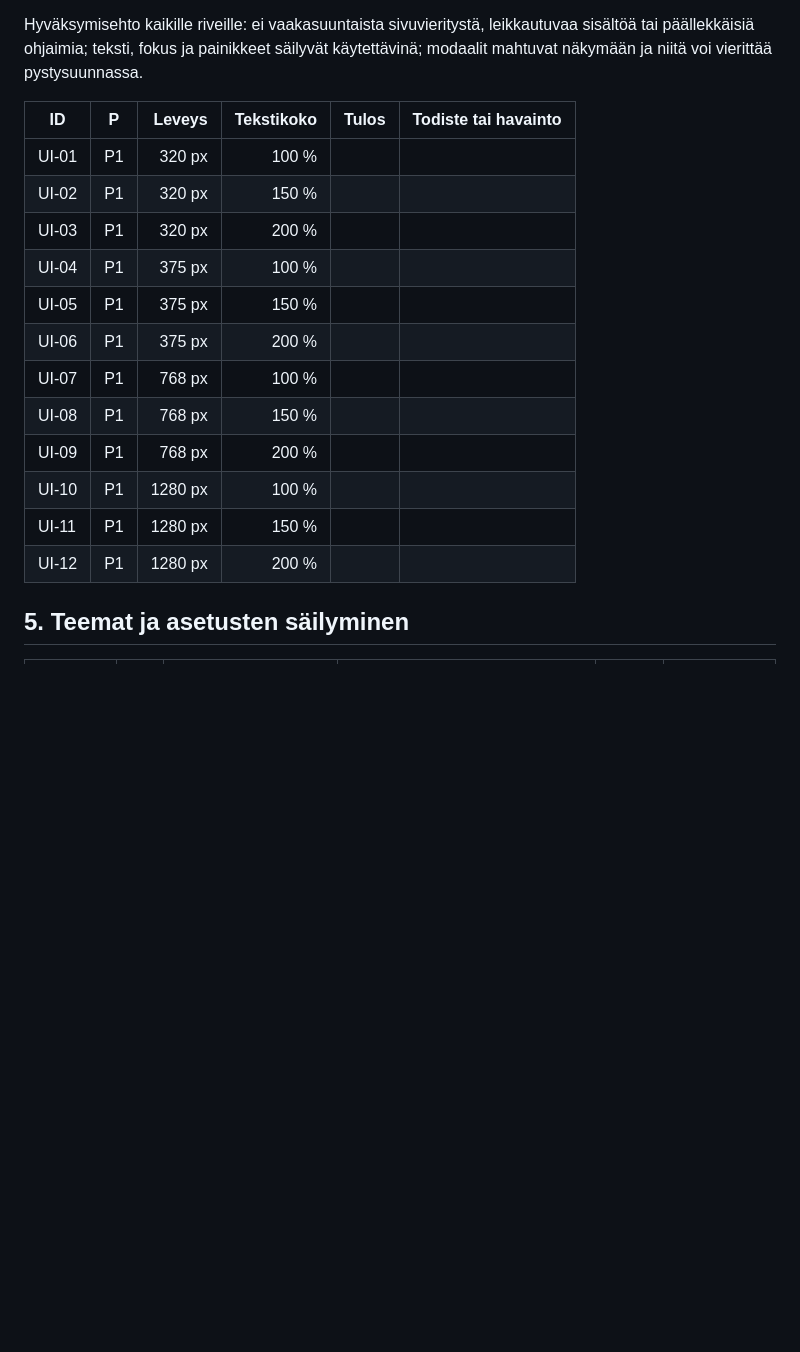
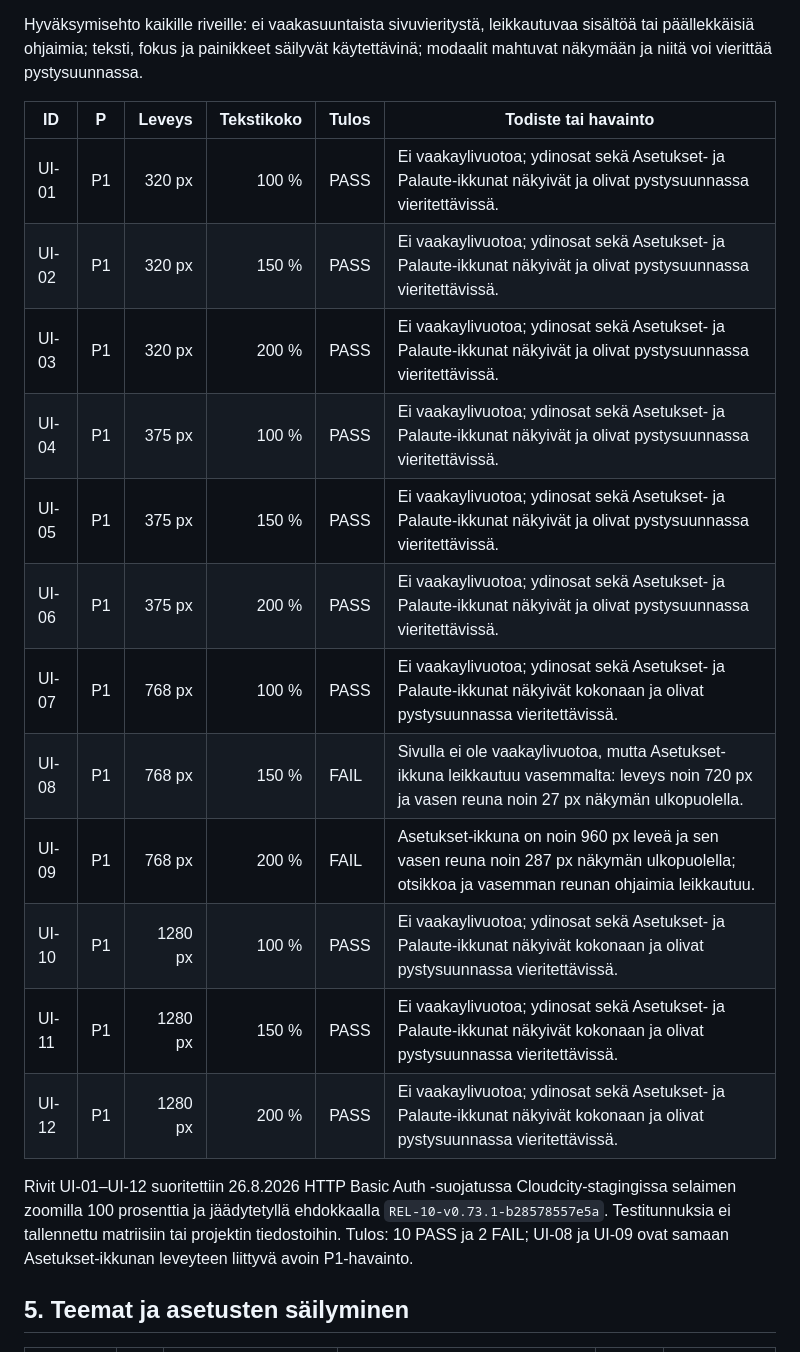
Before and after one commit to Eerotuomenoksa/Aloitussivu, a Markdown page: docs/rel11-julkaisuportin-testimatriisi-2026-08-31.md, the part around one of its changes. Drawn GitHub-style; blank space fills up the shorter version.

```diff
--- a/docs/rel11-julkaisuportin-testimatriisi-2026-08-31.md
+++ b/docs/rel11-julkaisuportin-testimatriisi-2026-08-31.md
@@ -55,18 +55,20 @@ Hyväksymisehto kaikille riveille: ei vaakasuuntaista sivuvieritystä, leikkautu
 
 | ID | P | Leveys | Tekstikoko | Tulos | Todiste tai havainto |
 | --- | --- | ---: | ---: | --- | --- |
-| UI-01 | P1 | 320 px | 100 % |  |  |
-| UI-02 | P1 | 320 px | 150 % |  |  |
-| UI-03 | P1 | 320 px | 200 % |  |  |
-| UI-04 | P1 | 375 px | 100 % |  |  |
-| UI-05 | P1 | 375 px | 150 % |  |  |
-| UI-06 | P1 | 375 px | 200 % |  |  |
-| UI-07 | P1 | 768 px | 100 % |  |  |
-| UI-08 | P1 | 768 px | 150 % |  |  |
-| UI-09 | P1 | 768 px | 200 % |  |  |
-| UI-10 | P1 | 1280 px | 100 % |  |  |
-| UI-11 | P1 | 1280 px | 150 % |  |  |
-| UI-12 | P1 | 1280 px | 200 % |  |  |
+| UI-01 | P1 | 320 px | 100 % | PASS | Ei vaakaylivuotoa; ydinosat sekä Asetukset- ja Palaute-ikkunat näkyivät ja olivat pystysuunnassa vieritettävissä. |
+| UI-02 | P1 | 320 px | 150 % | PASS | Ei vaakaylivuotoa; ydinosat sekä Asetukset- ja Palaute-ikkunat näkyivät ja olivat pystysuunnassa vieritettävissä. |
+| UI-03 | P1 | 320 px | 200 % | PASS | Ei vaakaylivuotoa; ydinosat sekä Asetukset- ja Palaute-ikkunat näkyivät ja olivat pystysuunnassa vieritettävissä. |
+| UI-04 | P1 | 375 px | 100 % | PASS | Ei vaakaylivuotoa; ydinosat sekä Asetukset- ja Palaute-ikkunat näkyivät ja olivat pystysuunnassa vieritettävissä. |
+| UI-05 | P1 | 375 px | 150 % | PASS | Ei vaakaylivuotoa; ydinosat sekä Asetukset- ja Palaute-ikkunat näkyivät ja olivat pystysuunnassa vieritettävissä. |
+| UI-06 | P1 | 375 px | 200 % | PASS | Ei vaakaylivuotoa; ydinosat sekä Asetukset- ja Palaute-ikkunat näkyivät ja olivat pystysuunnassa vieritettävissä. |
+| UI-07 | P1 | 768 px | 100 % | PASS | Ei vaakaylivuotoa; ydinosat sekä Asetukset- ja Palaute-ikkunat näkyivät kokonaan ja olivat pystysuunnassa vieritettävissä. |
+| UI-08 | P1 | 768 px | 150 % | FAIL | Sivulla ei ole vaakaylivuotoa, mutta Asetukset-ikkuna leikkautuu vasemmalta: leveys noin 720 px ja vasen reuna noin 27 px näkymän ulkopuolella. |
+| UI-09 | P1 | 768 px | 200 % | FAIL | Asetukset-ikkuna on noin 960 px leveä ja sen vasen reuna noin 287 px näkymän ulkopuolella; otsikkoa ja vasemman reunan ohjaimia leikkautuu. |
+| UI-10 | P1 | 1280 px | 100 % | PASS | Ei vaakaylivuotoa; ydinosat sekä Asetukset- ja Palaute-ikkunat näkyivät kokonaan ja olivat pystysuunnassa vieritettävissä. |
+| UI-11 | P1 | 1280 px | 150 % | PASS | Ei vaakaylivuotoa; ydinosat sekä Asetukset- ja Palaute-ikkunat näkyivät kokonaan ja olivat pystysuunnassa vieritettävissä. |
+| UI-12 | P1 | 1280 px | 200 % | PASS | Ei vaakaylivuotoa; ydinosat sekä Asetukset- ja Palaute-ikkunat näkyivät kokonaan ja olivat pystysuunnassa vieritettävissä. |
+
+Rivit UI-01–UI-12 suoritettiin 26.8.2026 HTTP Basic Auth -suojatussa Cloudcity-stagingissa selaimen zoomilla 100 prosenttia ja jäädytetyllä ehdokkaalla `REL-10-v0.73.1-b28578557e5a`. Testitunnuksia ei tallennettu matriisiin tai projektin tiedostoihin. Tulos: 10 PASS ja 2 FAIL; UI-08 ja UI-09 ovat samaan Asetukset-ikkunan leveyteen liittyvä avoin P1-havainto.
 
 ## 5. Teemat ja asetusten säilyminen
 
```
Also changed, not shown: other parts of docs/rel11-julkaisuportin-testimatriisi-2026-08-31.md (+3 -3 lines), docs/julkaisupaivakirja-2026-09.md (+7 -4 lines).
